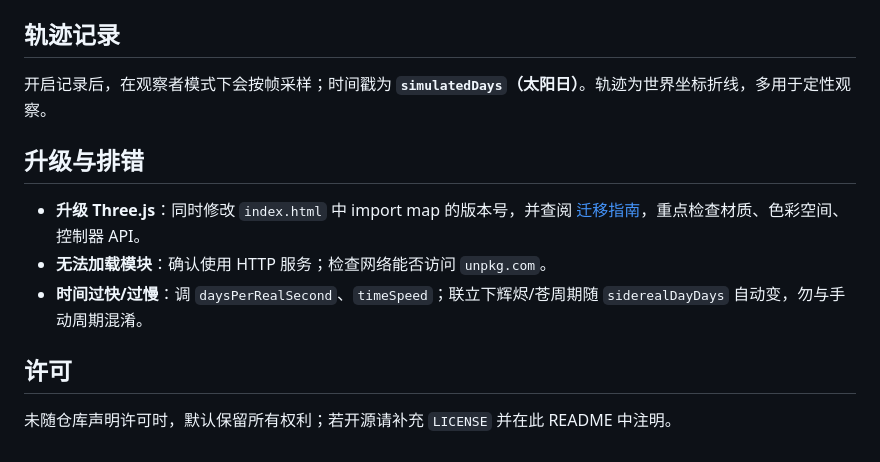
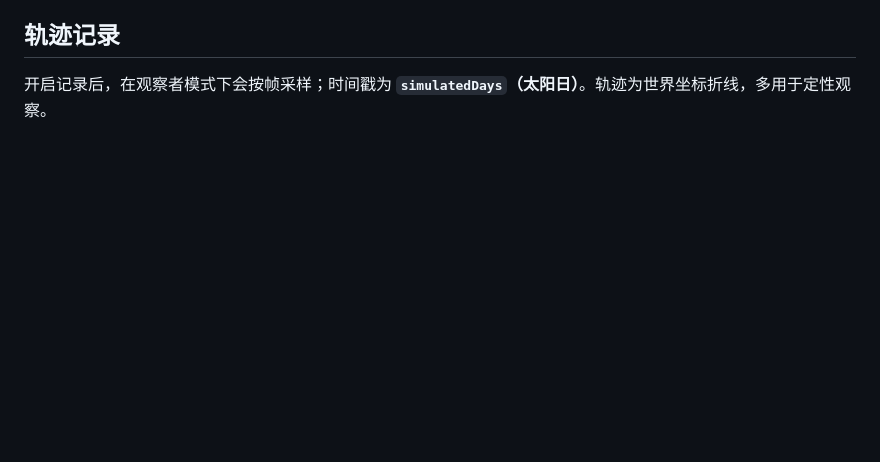
Before and after one commit to zerobusterr/xing, a Markdown page: README.md, the part around the change. Drawn GitHub-style; blank space fills up the shorter version.

```diff
--- a/README.md
+++ b/README.md
@@ -114,13 +114,3 @@ GUI：**太阳日联立** 文件夹、`苍=每辉烬圈×2`、`辉自转=半年/
 ## 轨迹记录
 
 开启记录后，在观察者模式下会按帧采样；时间戳为 **`simulatedDays`（太阳日）**。轨迹为世界坐标折线，多用于定性观察。
-
-## 升级与排错
-
-- **升级 Three.js**：同时修改 `index.html` 中 import map 的版本号，并查阅 [迁移指南](https://github.com/mrdoob/three.js/wiki/Migration-Guide)，重点检查材质、色彩空间、控制器 API。
-- **无法加载模块**：确认使用 HTTP 服务；检查网络能否访问 `unpkg.com`。
-- **时间过快/过慢**：调 `daysPerRealSecond`、`timeSpeed`；联立下辉烬/苍周期随 `siderealDayDays` 自动变，勿与手动周期混淆。
-
-## 许可
-
-未随仓库声明许可时，默认保留所有权利；若开源请补充 `LICENSE` 并在此 README 中注明。
```
